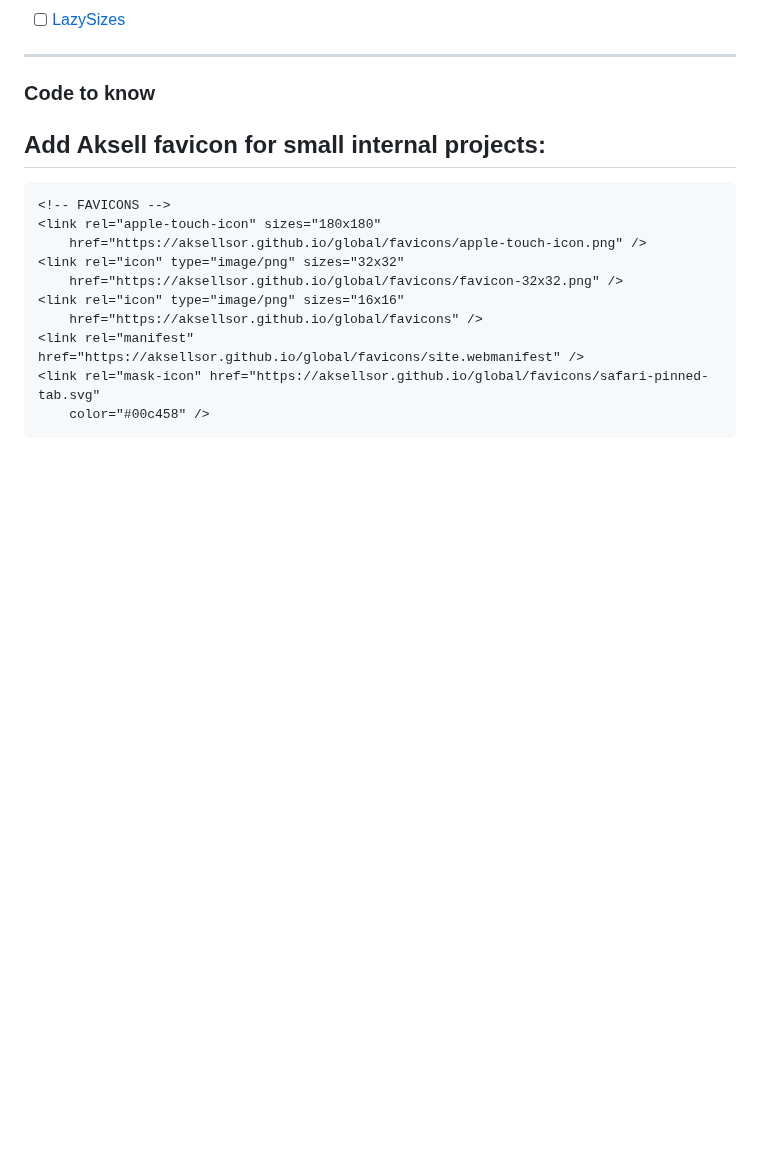
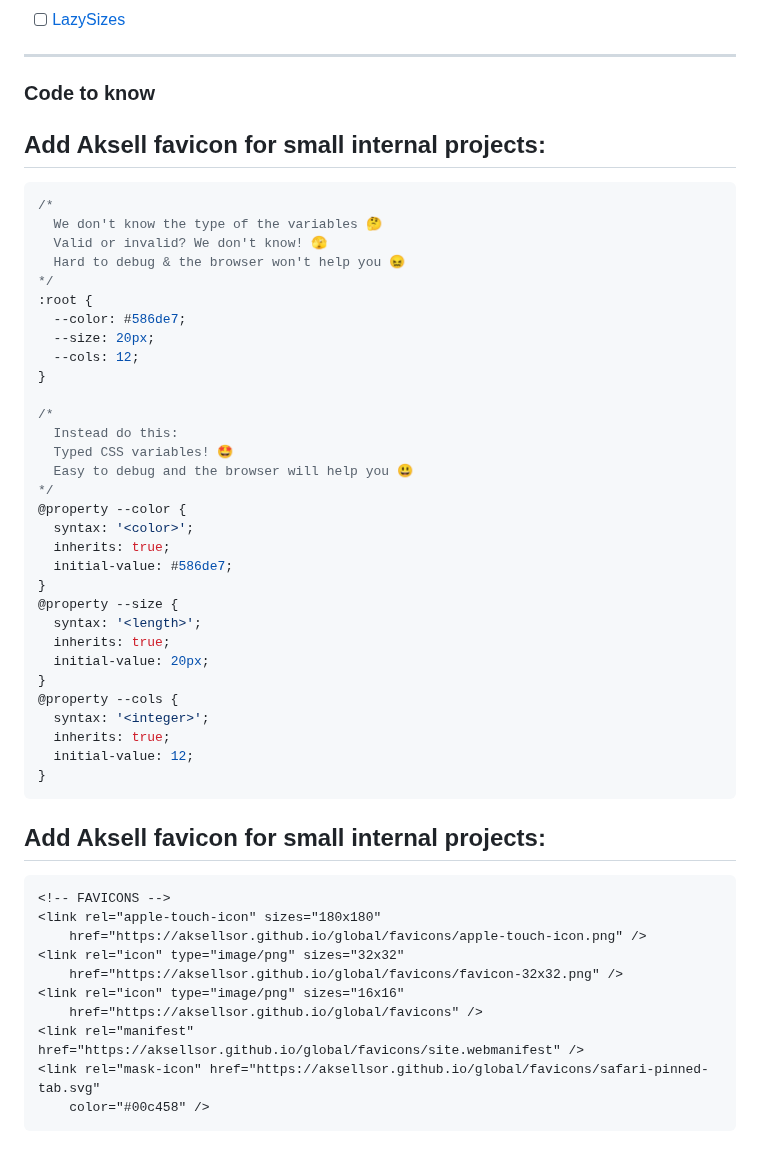
Before and after one commit to aksellsor/tools, a Markdown page: readme.md, the part around the change. Rendered like a GitHub page; blank space fills up the shorter version.

````diff
--- a/readme.md
+++ b/readme.md
@@ -25,6 +25,41 @@
 
 ***
 ### Code to know
+
+## Add Aksell favicon for small internal projects:
+```css
+/*
+  We don't know the type of the variables 🤔
+  Valid or invalid? We don't know! 🫣
+  Hard to debug & the browser won't help you 😖
+*/
+:root {
+  --color: #586de7;
+  --size: 20px;
+  --cols: 12;
+}
+
+/*
+  Instead do this:
+  Typed CSS variables! 🤩
+  Easy to debug and the browser will help you 😃
+*/
+@property --color {
+  syntax: '<color>';
+  inherits: true;
+  initial-value: #586de7;
+}
+@property --size {
+  syntax: '<length>';
+  inherits: true;
+  initial-value: 20px;
+}
+@property --cols {
+  syntax: '<integer>';
+  inherits: true;
+  initial-value: 12;
+}
+```
 
 ## Add Aksell favicon for small internal projects:
 ```html
````
